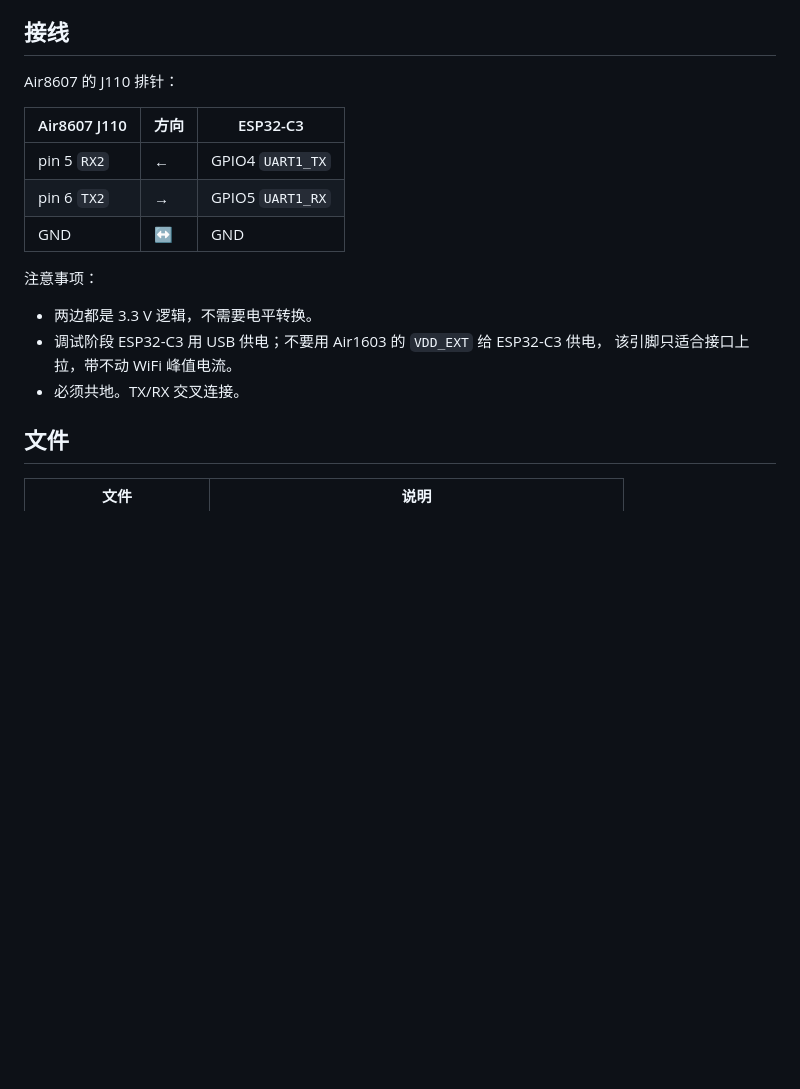
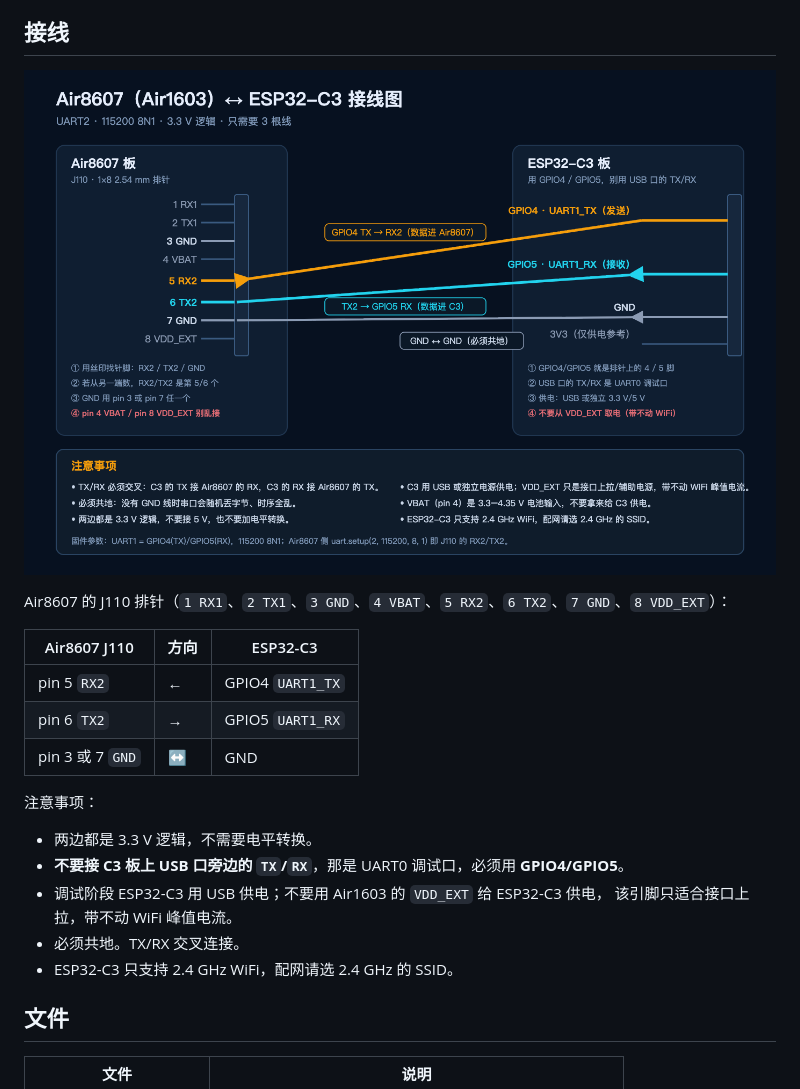
Before and after one commit to xiaohe4966/Air8607, a Markdown page: examples/air8607_c3_wifi/README.md, the part around the change. Drawn GitHub-style; pictures changed too: docs/wiring/air8607-c3-wiring.png (added); blank space fills up the shorter version.

Commit message:
docs: add Air8607 to ESP32-C3 wiring diagram

```diff
--- a/examples/air8607_c3_wifi/README.md
+++ b/examples/air8607_c3_wifi/README.md
@@ -17,20 +17,24 @@ https://tool.he4966.cn/api/tool/get_my_ip
 
 ## 接线
 
-Air8607 的 J110 排针：
+![Air8607 与 ESP32-C3 接线图](../../docs/wiring/air8607-c3-wiring.png)
+
+Air8607 的 J110 排针（`1 RX1`、`2 TX1`、`3 GND`、`4 VBAT`、`5 RX2`、`6 TX2`、`7 GND`、`8 VDD_EXT`）：
 
 | Air8607 J110 | 方向 | ESP32-C3 |
 | --- | --- | --- |
 | pin 5 `RX2` | ← | GPIO4 `UART1_TX` |
 | pin 6 `TX2` | → | GPIO5 `UART1_RX` |
-| GND | ↔ | GND |
+| pin 3 或 7 `GND` | ↔ | GND |
 
 注意事项：
 
 - 两边都是 3.3 V 逻辑，不需要电平转换。
+- **不要接 C3 板上 USB 口旁边的 `TX`/`RX`**，那是 UART0 调试口，必须用 **GPIO4/GPIO5**。
 - 调试阶段 ESP32-C3 用 USB 供电；不要用 Air1603 的 `VDD_EXT` 给 ESP32-C3 供电，
   该引脚只适合接口上拉，带不动 WiFi 峰值电流。
 - 必须共地。TX/RX 交叉连接。
+- ESP32-C3 只支持 2.4 GHz WiFi，配网请选 2.4 GHz 的 SSID。
 
 ## 文件
 
```
Also changed, not shown: README.md (+9 -0 lines), docs/air8607-c3-wifi.md (+44 -3 lines), 1 other file.
